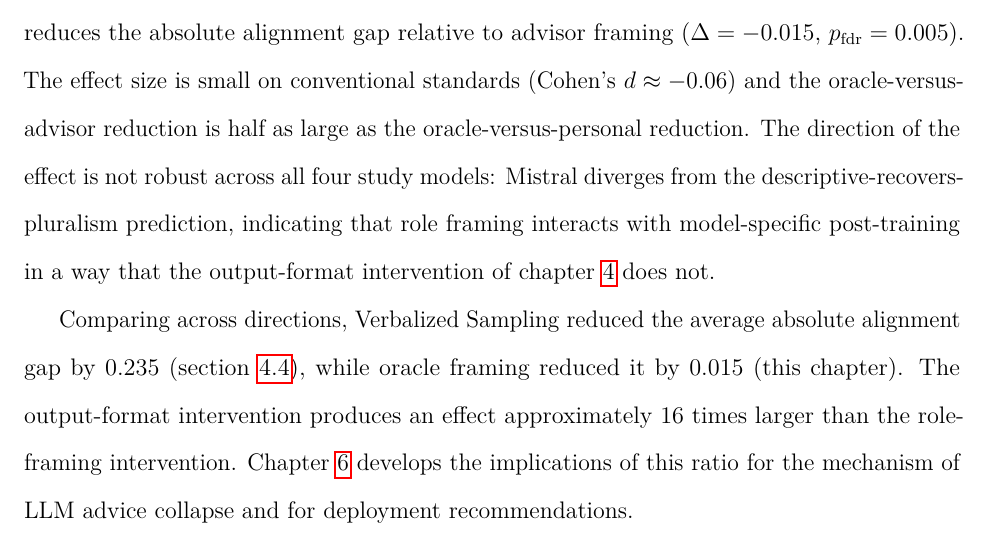
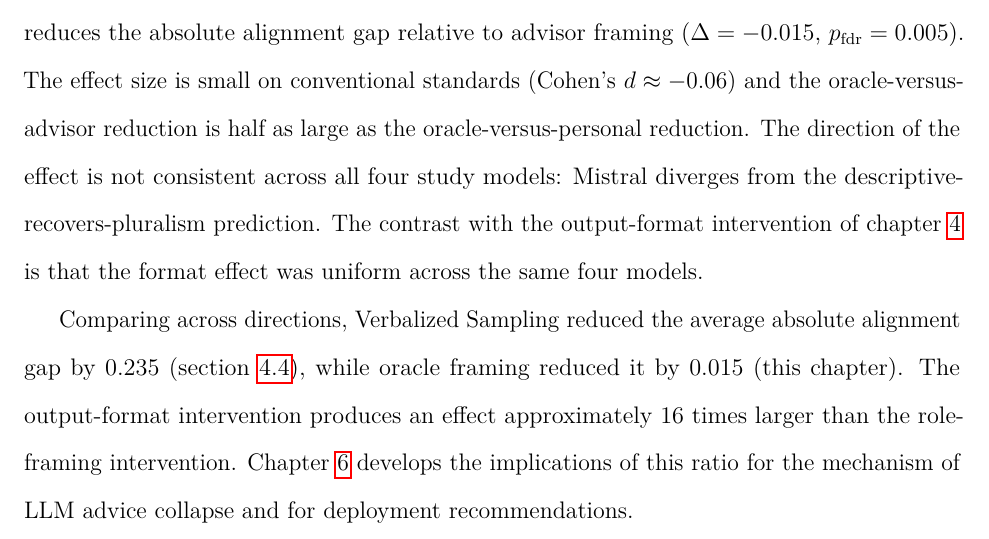
Before and after one commit to yarucui/Thesis, a LaTeX thesis (main.tex, which reads chapters/05_direction2.tex): part of page 53 of 76, cut so that both start at the same text. Compiled offline with pdfLaTeX.

Commit message:
humanize ch05: R8-B drop ', indicating that ...' elevation tail; split into two sentences, 'not robust' -> 'not consistent' (line 348)

```diff
--- a/chapters/05_direction2.tex
+++ b/chapters/05_direction2.tex
@@ -345,10 +345,10 @@ absolute alignment gap relative to advisor framing
 on conventional standards (Cohen's $d \approx -0.06$) and the
 oracle-versus-advisor reduction is half as large as the
 oracle-versus-personal reduction. The direction of the effect is not
-robust across all four study models: Mistral diverges from the
-descriptive-recovers-pluralism prediction, indicating that role framing
-interacts with model-specific post-training in a way that the
-output-format intervention of \cref{chap:direction1} does not.
+consistent across all four study models: Mistral diverges from the
+descriptive-recovers-pluralism prediction. The contrast with the
+output-format intervention of \cref{chap:direction1} is that the
+format effect was uniform across the same four models.
 
 Comparing across directions, Verbalized Sampling reduced the average
 absolute alignment gap by 0.235 (\cref{sec:d1_vs}), while oracle framing
```
